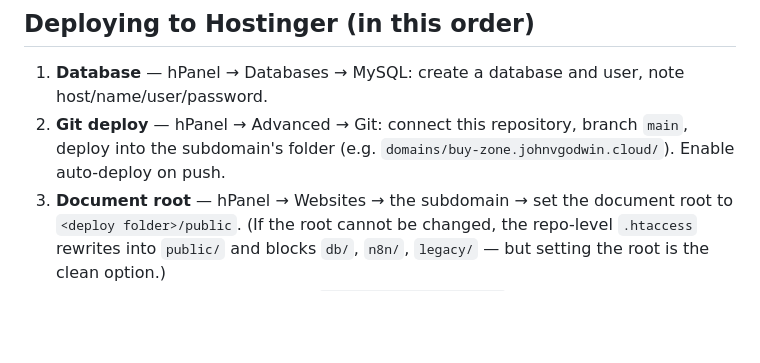
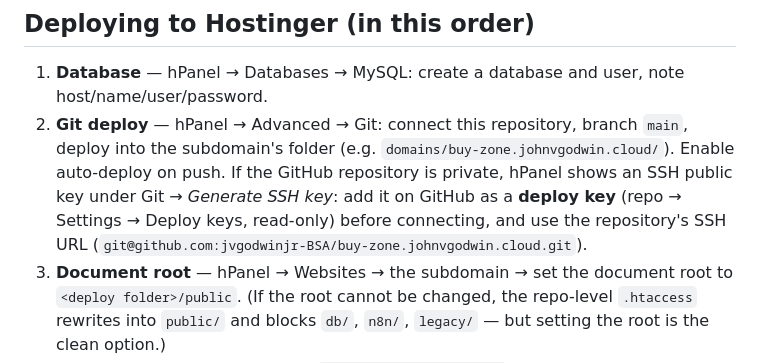
Before and after one commit to jvgodwinjr-BSA/buy-zone.johnvgodwin.cloud, a Markdown page: README.md, the part around the change. Rendered like a GitHub page; blank space fills up the shorter version.

Commit message:
Document the deploy-key step for Hostinger Git deploy on a private repo
Co-Authored-By: Claude Fable 5.1 <noreply@anthropic.com>
Claude-Session: https://claude.ai/code/session_01NTXXvVCTg2S365RS5g2Nzy

```diff
--- a/README.md
+++ b/README.md
@@ -52,6 +52,9 @@ JSON is out of date.
 1. **Database** — hPanel → Databases → MySQL: create a database and user, note host/name/user/password.
 2. **Git deploy** — hPanel → Advanced → Git: connect this repository, branch `main`, deploy into the
    subdomain's folder (e.g. `domains/buy-zone.johnvgodwin.cloud/`). Enable auto-deploy on push.
+   If the GitHub repository is private, hPanel shows an SSH public key under Git → *Generate SSH key*:
+   add it on GitHub as a **deploy key** (repo → Settings → Deploy keys, read-only) before connecting,
+   and use the repository's SSH URL (`git@github.com:jvgodwinjr-BSA/buy-zone.johnvgodwin.cloud.git`).
 3. **Document root** — hPanel → Websites → the subdomain → set the document root to
    `<deploy folder>/public`. (If the root cannot be changed, the repo-level `.htaccess` rewrites
    into `public/` and blocks `db/`, `n8n/`, `legacy/` — but setting the root is the clean option.)
```
